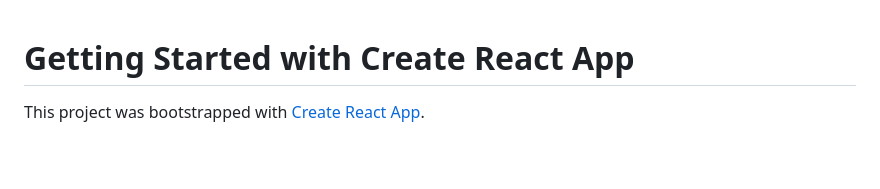
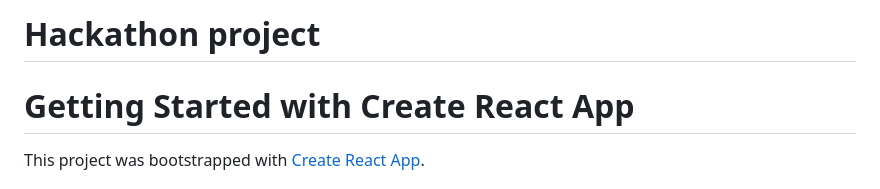
Before and after one commit to TRBogdann/Hackathon, a Markdown page: README.md, the part around the change. GitHub-like rendering; blank space fills up the shorter version.

```diff
--- a/README.md
+++ b/README.md
@@ -1,3 +1,5 @@
+# Hackathon project
+
 # Getting Started with Create React App
 
 This project was bootstrapped with [Create React App](https://github.com/facebook/create-react-app).
```
